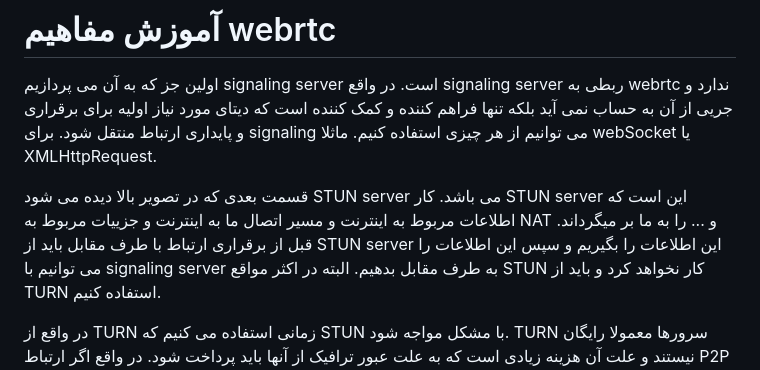
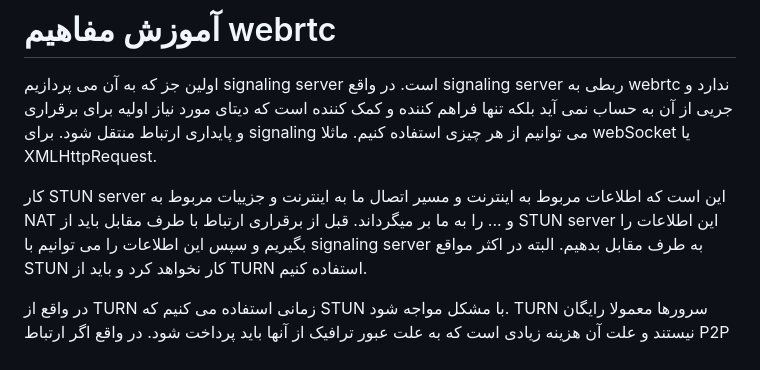
Before and after one commit to AliiAhmadi/SecureConnect, a Markdown page: README.md, the part around the change printed below. GitHub-like rendering.

```diff
--- a/README.md
+++ b/README.md
@@ -6,7 +4,7 @@
 اولین جز که به آن می پردازیم signaling server است.
 در واقع signaling server ربطی به webrtc ندارد و جریی از آن به حساب نمی آید بلکه تنها فراهم کننده و کمک کننده است که دیتای مورد نیاز اولیه برای برقراری و پایداری ارتباط منتقل شود. برای signaling می توانیم از هر چیزی استفاده کنیم. ماثلا webSocket یا XMLHttpRequest.
 
-قسمت بعدی که در تصویر بالا دیده می شود STUN server می باشد. کار STUN server این است که اطلاعات مربوط به اینترنت و مسیر اتصال ما به اینترنت و جزییات مربوط به NAT و ... را به ما بر میگرداند. قبل از برقراری ارتباط با طرف مقابل باید از STUN server این اطلاعات را بگیریم و سپس این اطلاعات را می توانیم با signaling server به طرف مقابل بدهیم.
+ کار STUN server این است که اطلاعات مربوط به اینترنت و مسیر اتصال ما به اینترنت و جزییات مربوط به NAT و ... را به ما بر میگرداند. قبل از برقراری ارتباط با طرف مقابل باید از STUN server این اطلاعات را بگیریم و سپس این اطلاعات را می توانیم با signaling server به طرف مقابل بدهیم.
 البته در اکثر مواقع STUN کار نخواهد کرد و باید از TURN استفاده کنیم.
 
 در واقع از TURN زمانی استفاده می کنیم که STUN با مشکل مواجه شود. TURN سرورها معمولا رایگان نیستند و علت آن هزینه زیادی است که به علت عبور ترافیک از آنها باید پرداخت شود. در واقع اگر ارتباط P2P نتواند برقرار شود ترافیک از طریق TURN سرور تبادل می شود.
```
Also changed, not shown: other parts of README.md (+1 -12 lines).
